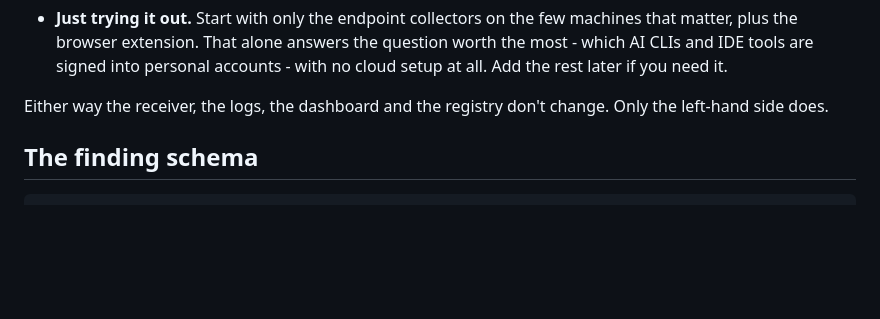
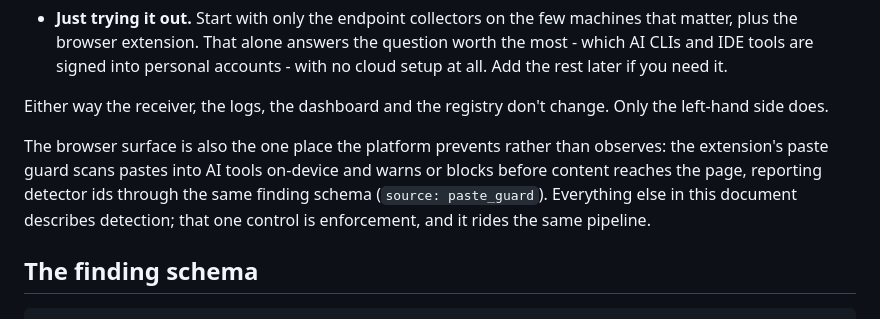
Before and after one commit to AmanSK5/shadow-ai-guard, a Markdown page: docs/architecture.md, the part around the change. Rendered like a GitHub page; blank space fills up the shorter version.

```diff
--- a/docs/architecture.md
+++ b/docs/architecture.md
@@ -114,6 +114,13 @@ grow from there. A few common shapes:
 
 Either way the receiver, the logs, the dashboard and the registry don't change.
 Only the left-hand side does.
+
+The browser surface is also the one place the platform prevents rather
+than observes: the extension's paste guard scans pastes into AI tools
+on-device and warns or blocks before content reaches the page, reporting
+detector ids through the same finding schema (`source: paste_guard`).
+Everything else in this document describes detection; that one control is
+enforcement, and it rides the same pipeline.
 
 ## The finding schema
 
```
Also changed, not shown: docs/deployment-privacy.md (+23 -2 lines), docs/getting-started.md (+3 -1 lines).
